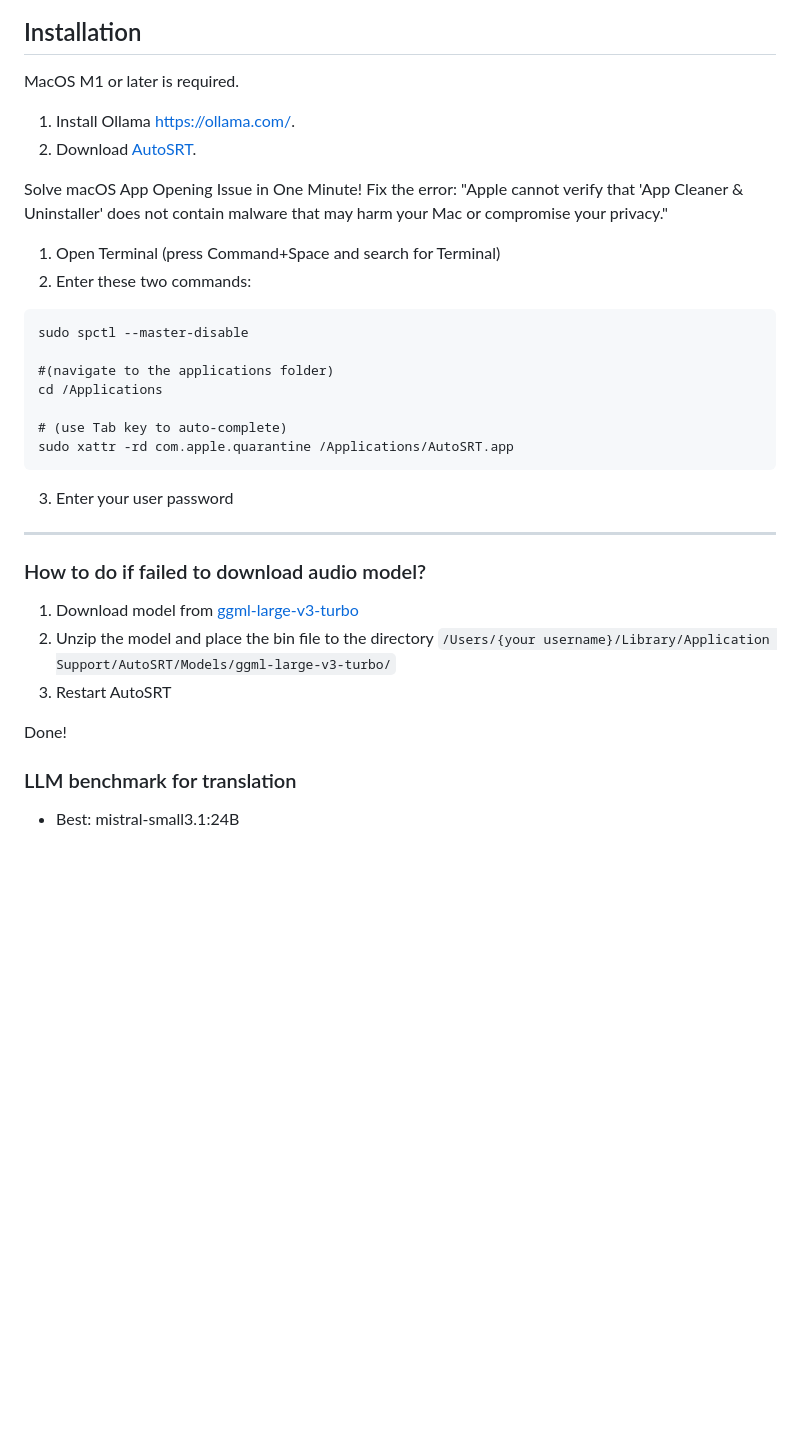
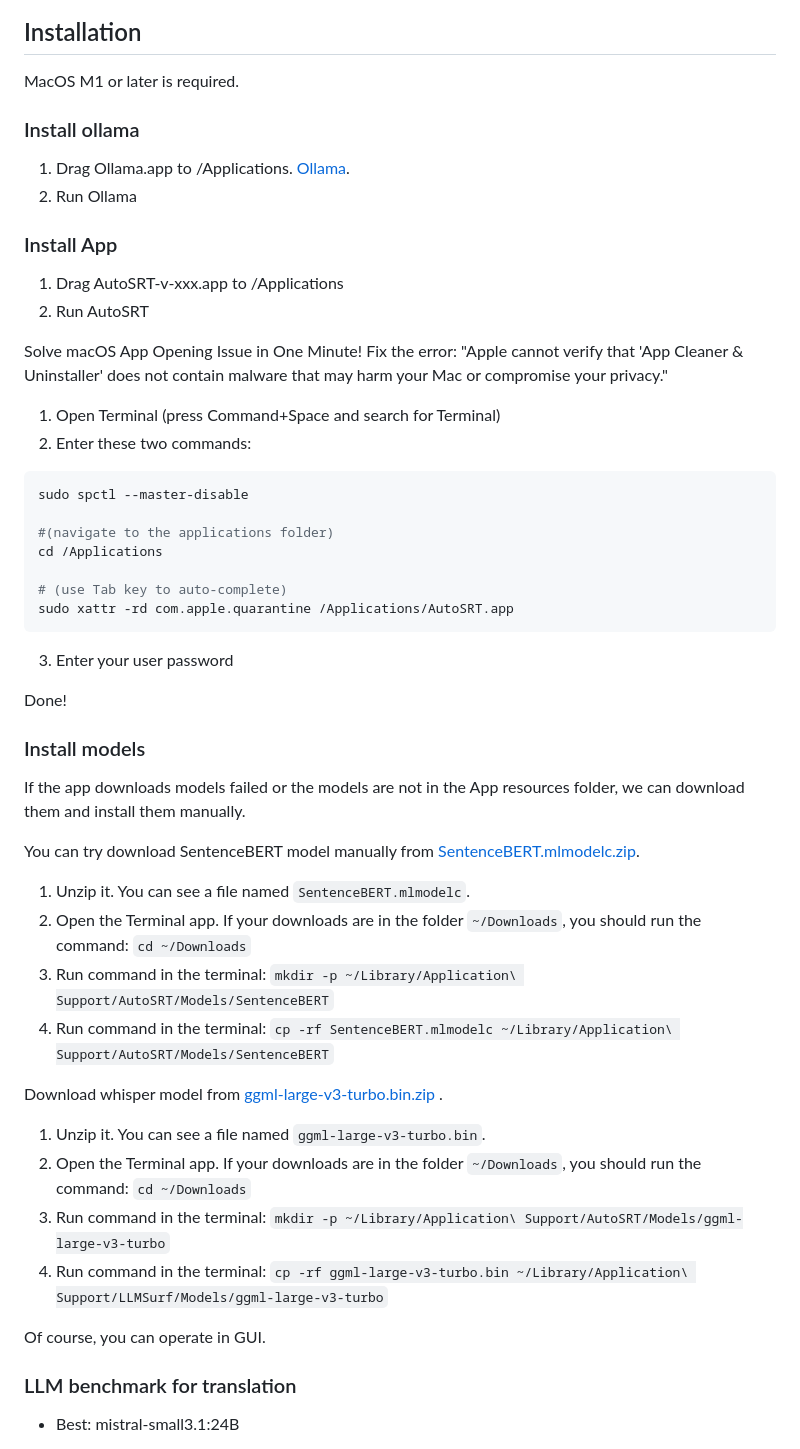
Before and after one commit to yyaadet/autosrt_page, a Markdown page: docs/README.md, the part around the change. Drawn GitHub-style; blank space fills up the shorter version.

Commit message:
add install models

````diff
--- a/docs/README.md
+++ b/docs/README.md
@@ -27,15 +27,24 @@ AutoSRT is a powerful desktop application that automatically generates dual lang
 
 MacOS M1 or later is required.
 
-1. Install Ollama [https://ollama.com/](https://ollama.com/).
-2. Download [AutoSRT](https://github.com/yyaadet/autosrt_page/releases).
 
-Solve macOS App Opening Issue in One Minute!
-Fix the error: "Apple cannot verify that 'App Cleaner & Uninstaller' does not contain malware that may harm your Mac or compromise your privacy."
+### Install ollama
+
+1. Drag Ollama.app to /Applications. [Ollama](https://ollama.com/).
+2. Run Ollama
+
+
+### Install App
+
+1. Drag AutoSRT-v-xxx.app to /Applications
+2. Run AutoSRT
+
+Solve macOS App Opening Issue in One Minute! Fix the error: "Apple cannot verify that 'App Cleaner & Uninstaller' does not contain malware that may harm your Mac or compromise your privacy."
 
 1. Open Terminal (press Command+Space and search for Terminal)
 2. Enter these two commands:
-```
+
+```shell
 sudo spctl --master-disable
 
 #(navigate to the applications folder)
@@ -46,15 +55,30 @@ sudo xattr -rd com.apple.quarantine /Applications/AutoSRT.app
 ```
 3. Enter your user password
 
----
+Done!
 
-### How to do if failed to download audio model?
+### Install models
 
-1. Download model from [ggml-large-v3-turbo](https://github.com/yyaadet/autosrt_page/releases/download/v10.0.0/ggml-large-v3-turbo.bin.zip)
-2. Unzip the model and place the bin file to the directory `/Users/{your username}/Library/Application Support/AutoSRT/Models/ggml-large-v3-turbo/`
-3. Restart AutoSRT
+If the app downloads models failed or the models are not in the App resources folder, we can download them and install them manually.
 
-Done!
+You can try download SentenceBERT model manually from [SentenceBERT.mlmodelc.zip](https://github.com/yyaadet/llmsurf/releases/download/v1.0.0/SentenceBERT.mlmodelc.zip).
+
+1. Unzip it. You can see a file named `SentenceBERT.mlmodelc`.
+2. Open the Terminal app. If your downloads are in the folder `~/Downloads`, you should run the command: `cd ~/Downloads`
+3. Run command in the terminal: `mkdir -p ~/Library/Application\ Support/AutoSRT/Models/SentenceBERT`
+4. Run command in the terminal: `cp -rf SentenceBERT.mlmodelc ~/Library/Application\ Support/AutoSRT/Models/SentenceBERT`
+
+
+Download whisper model from [ggml-large-v3-turbo.bin.zip](https://github.com/yyaadet/autosrt_page/releases/download/v10.0.0/ggml-large-v3-turbo.bin.zip) .
+
+1. Unzip it. You can see a file named `ggml-large-v3-turbo.bin`.
+2. Open the Terminal app. If your downloads are in the folder `~/Downloads`, you should run the command: `cd ~/Downloads`
+3. Run command in the terminal: `mkdir -p ~/Library/Application\ Support/AutoSRT/Models/ggml-large-v3-turbo`
+4. Run command in the terminal: `cp -rf ggml-large-v3-turbo.bin ~/Library/Application\ Support/LLMSurf/Models/ggml-large-v3-turbo`
+
+
+Of course, you can operate in GUI.
+
 
 ### LLM benchmark for translation
 
````
